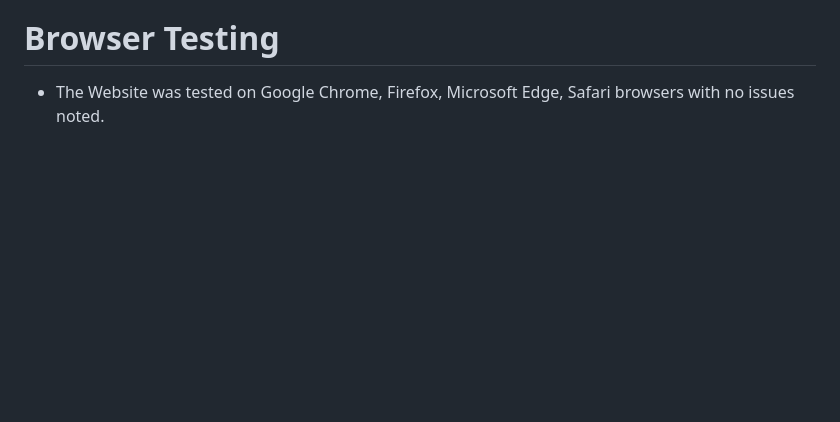
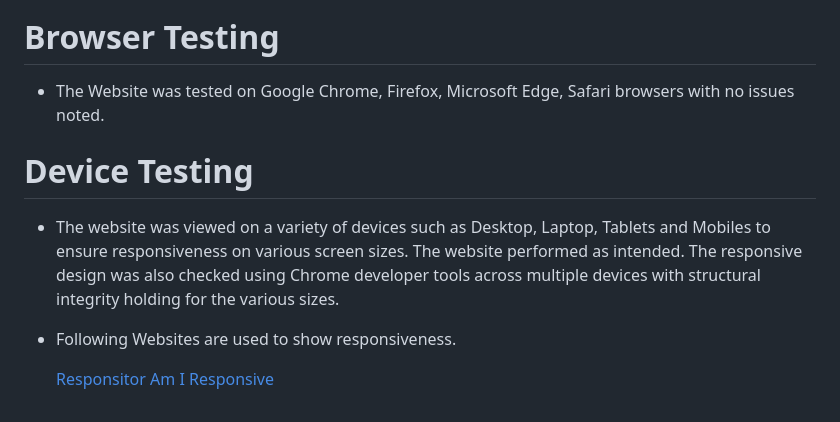
Before and after one commit to farhatamannaislam/Portfolio1, a Markdown page: README.md, the part around the change. Rendered like a GitHub page; folded sections open; blank space fills up the shorter version.

Commit message:
Add more testing scenerios

```diff
--- a/README.md
+++ b/README.md
@@ -156,3 +156,12 @@ a relevant sample image.
 # Browser Testing
 
 * The Website was tested on Google Chrome, Firefox, Microsoft Edge, Safari browsers with no issues noted.
+
+# Device Testing
+
+* The website was viewed on a variety of devices such as Desktop, Laptop, Tablets and Mobiles  to ensure responsiveness on various screen sizes. The website performed as intended. The responsive design was also checked using Chrome developer tools across multiple devices with structural integrity holding for the various sizes.
+
+* Following Websites are used to show responsiveness.
+
+    [Responsitor](http://www.responsinator.com/?url=https%3A%2F%2Ffarhatamannaislam.github.io%2FPortfolio1%2F)
+    [Am I Responsive](https://ui.dev/amiresponsive?url=https://farhatamannaislam.github.io/Portfolio1/)
```
